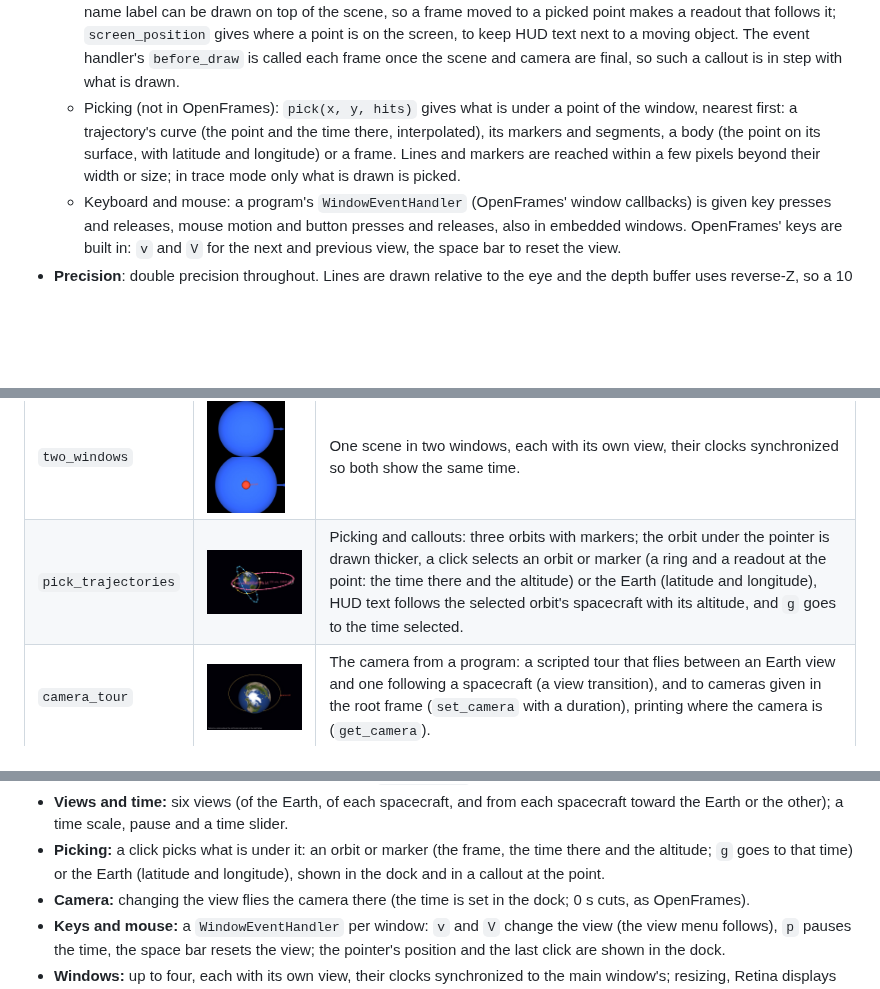
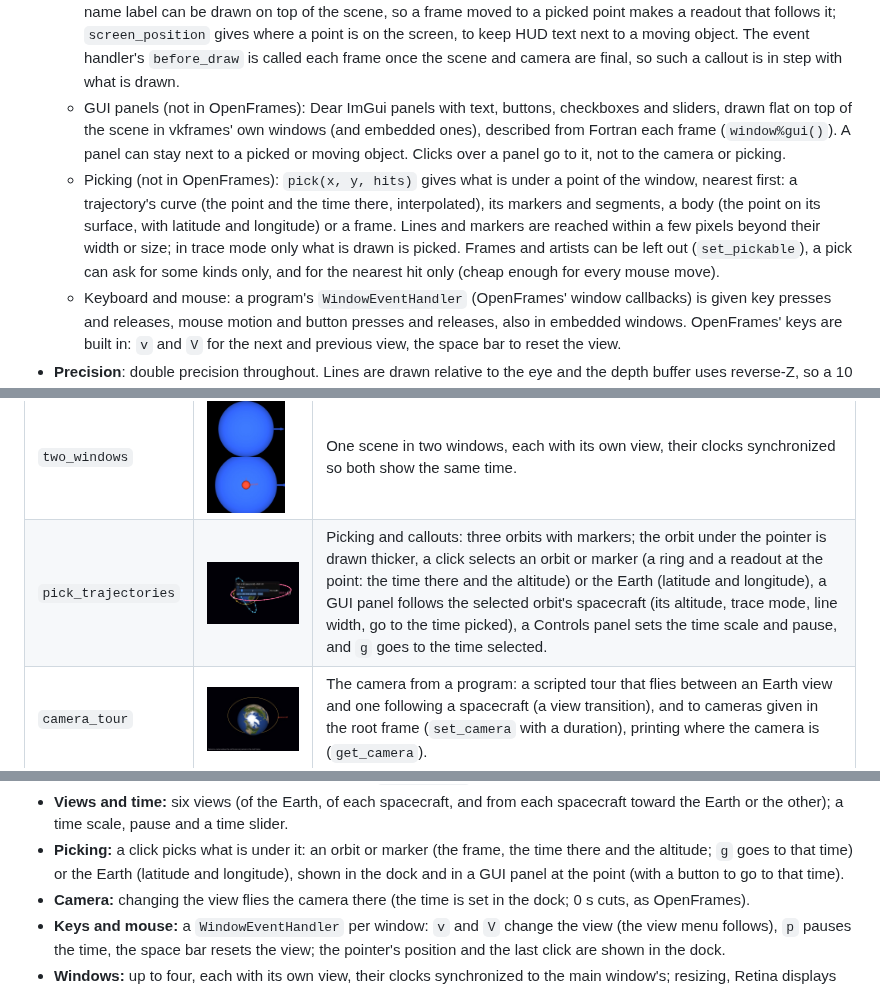
Before and after one commit to jacobwilliams/vkframes, a Markdown page: README.md, 3 parts joined by grey strips. GitHub-like rendering; pictures changed too: media/screenshots/examples/pick_trajectories.jpg; blank space fills up the shorter version.

```diff
--- a/README.md
+++ b/README.md
@@ -147,12 +147,19 @@ hidden global state. Vkframes is built on [VulkanSceneGraph](https://github.com/
     screen, to keep HUD text next to a moving object. The event handler's
     `before_draw` is called each frame once the scene and camera are final,
     so such a callout is in step with what is drawn.
+  - GUI panels (not in OpenFrames): Dear ImGui panels with text, buttons,
+    checkboxes and sliders, drawn flat on top of the scene in vkframes' own
+    windows (and embedded ones), described from Fortran each frame
+    (`window%gui()`). A panel can stay next to a picked or moving object.
+    Clicks over a panel go to it, not to the camera or picking.
   - Picking (not in OpenFrames): `pick(x, y, hits)` gives what is under a
     point of the window, nearest first: a trajectory's curve (the point and
     the time there, interpolated), its markers and segments, a body (the
     point on its surface, with latitude and longitude) or a frame. Lines and
     markers are reached within a few pixels beyond their width or size; in
-    trace mode only what is drawn is picked.
+    trace mode only what is drawn is picked. Frames and artists can be left
+    out (`set_pickable`), a pick can ask for some kinds only, and for the
+    nearest hit only (cheap enough for every mouse move).
   - Keyboard and mouse: a program's `WindowEventHandler` (OpenFrames' window
     callbacks) is given key presses and releases, mouse motion and button
     presses and releases, also in embedded windows. OpenFrames' keys are
@@ -263,7 +271,7 @@ of its own (no GUI toolkit). Each shows one part of the API:
 | `day_night` | <img src="media/screenshots/examples/day_night.jpg" width="160" alt="day_night"> | Lighting: the Sun as a light source an astronomical unit away, day and night textures (city lights on the night side), and a specular glint from the sphere's material. |
 | `shapes` | <img src="media/screenshots/examples/shapes.jpg" width="160" alt="shapes"> | The reference shapes: coordinate axes with tick marks, a latitude/longitude grid, an equatorial plane and sensor cones pointed at the Earth. |
 | `two_windows` | <img src="media/screenshots/examples/two_windows_1.jpg" width="78" alt="two_windows, window 1"><img src="media/screenshots/examples/two_windows_2.jpg" width="78" alt="two_windows, window 2"> | One scene in two windows, each with its own view, their clocks synchronized so both show the same time. |
-| `pick_trajectories` | <img src="media/screenshots/examples/pick_trajectories.jpg" width="160" alt="pick_trajectories"> | Picking and callouts: three orbits with markers; the orbit under the pointer is drawn thicker, a click selects an orbit or marker (a ring and a readout at the point: the time there and the altitude) or the Earth (latitude and longitude), HUD text follows the selected orbit's spacecraft with its altitude, and `g` goes to the time selected. |
+| `pick_trajectories` | <img src="media/screenshots/examples/pick_trajectories.jpg" width="160" alt="pick_trajectories"> | Picking and callouts: three orbits with markers; the orbit under the pointer is drawn thicker, a click selects an orbit or marker (a ring and a readout at the point: the time there and the altitude) or the Earth (latitude and longitude), a GUI panel follows the selected orbit's spacecraft (its altitude, trace mode, line width, go to the time picked), a Controls panel sets the time scale and pause, and `g` goes to the time selected. |
 | `camera_tour` | <img src="media/screenshots/examples/camera_tour.jpg" width="160" alt="camera_tour"> | The camera from a program: a scripted tour that flies between an Earth view and one following a spacecraft (a view transition), and to cameras given in the root frame (`set_camera` with a duration), printing where the camera is (`get_camera`). |
 | `earth_moon_frames` | <img src="media/screenshots/examples/earth_moon_frames_1.jpg" width="78" alt="earth_moon_frames, window 1"><img src="media/screenshots/examples/earth_moon_frames_2.jpg" width="78" alt="earth_moon_frames, window 2"> | One trajectory in two frames at once: a free-return lunar flyby shown in inertial coordinates about the Earth in one window, and in the Moon's body-fixed frame about the Moon in the other. Each window has its own scene; the Moon-fixed copy is transformed in Fortran, each point at its own time. |
 | `live_changes` | <img src="media/screenshots/examples/live_changes.jpg" width="160" alt="live_changes"> | Changing a scene while it's shown: a Moon added and removed, the Earth's axes moved, HUD text and a starry sky added. |
@@ -338,7 +346,8 @@ library:
   time slider.
 - **Picking:** a click picks what is under it: an orbit or marker (the
   frame, the time there and the altitude; `g` goes to that time) or the Earth
-  (latitude and longitude), shown in the dock and in a callout at the point.
+  (latitude and longitude), shown in the dock and in a GUI panel at the
+  point (with a button to go to that time).
 - **Camera:** changing the view flies the camera there (the time is set in
   the dock; 0 s cuts, as OpenFrames).
 - **Keys and mouse:** a `WindowEventHandler` per window: `v` and `V` change
```
Also changed, not shown: other parts of README.md (+1 -0 lines), plans/plan.md (+44 -9 lines), 17 other files.
